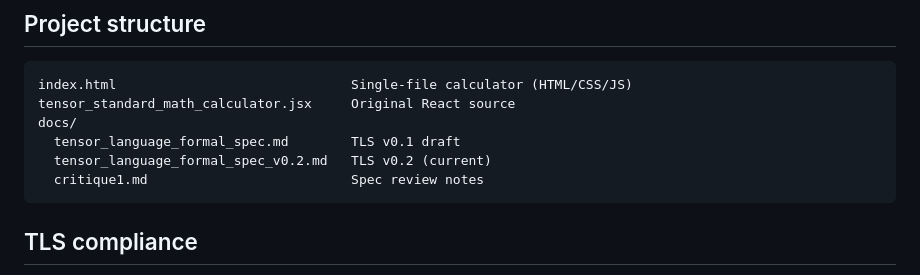
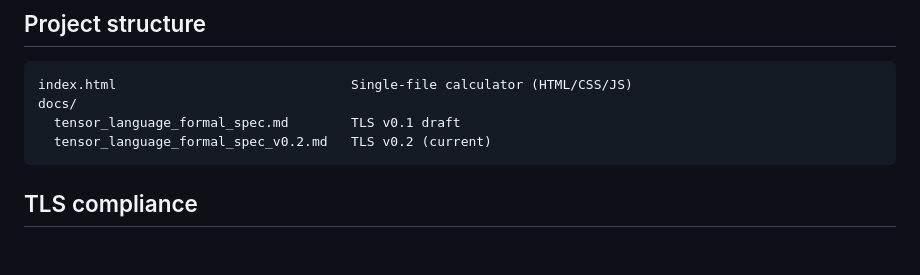
Before and after one commit to grahamslam/Tensor_math, a Markdown page: README.md, the part around the change. Rendered like a GitHub page; blank space fills up the shorter version.

Commit message:
Update README to remove references to gitignored files
Co-Authored-By: Claude Opus 4.6 <noreply@anthropic.com>

````diff
--- a/README.md
+++ b/README.md
@@ -68,11 +68,9 @@ riemann(m(1,0;0,0.75), t3(0,0;0,0.866|0,0;0,0), t3(0,0;0,-1|0,0;0,0|0,0;0,0|0,0;
 
 ```
 index.html                              Single-file calculator (HTML/CSS/JS)
-tensor_standard_math_calculator.jsx     Original React source
 docs/
   tensor_language_formal_spec.md        TLS v0.1 draft
   tensor_language_formal_spec_v0.2.md   TLS v0.2 (current)
-  critique1.md                          Spec review notes
 ```
 
 ## TLS compliance
````
